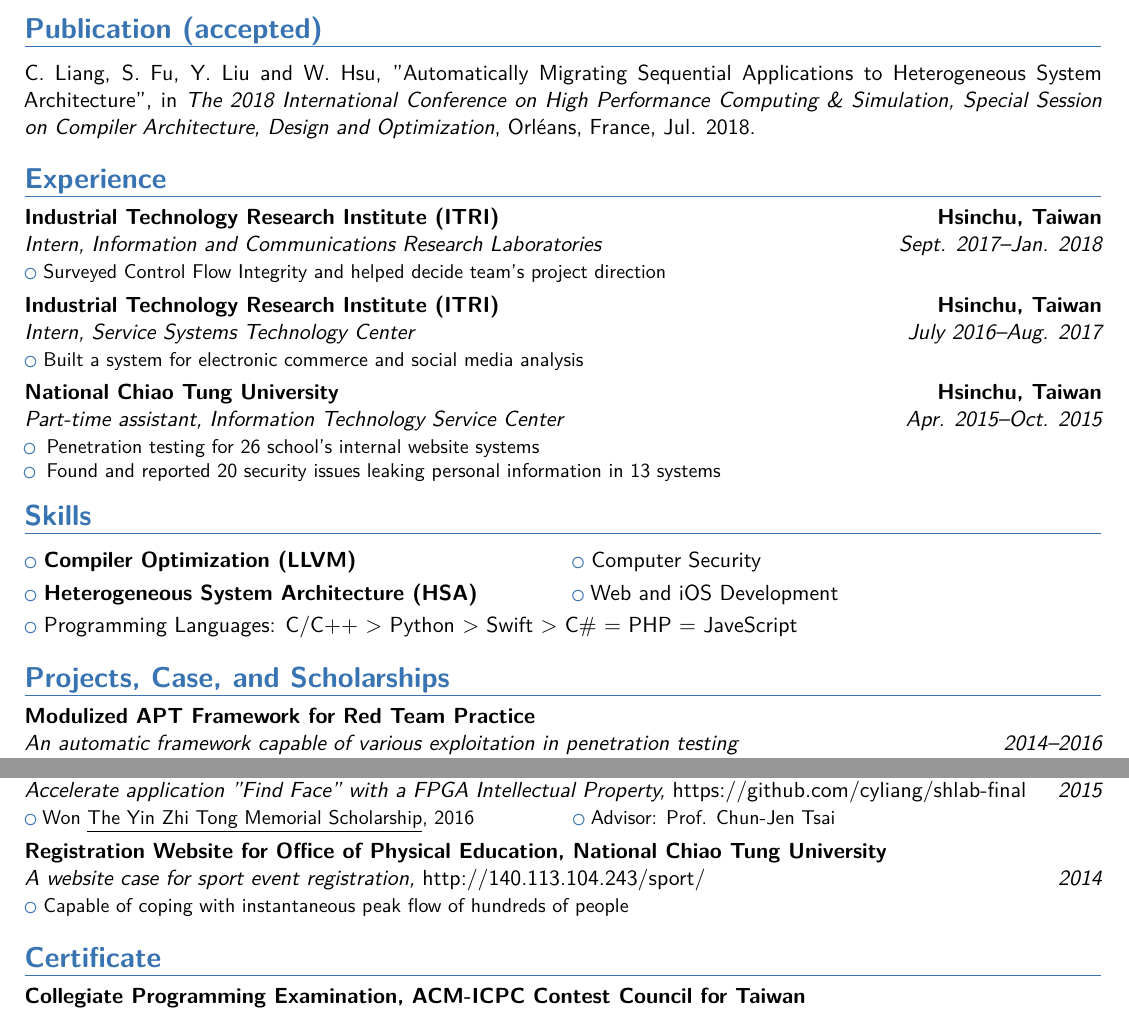
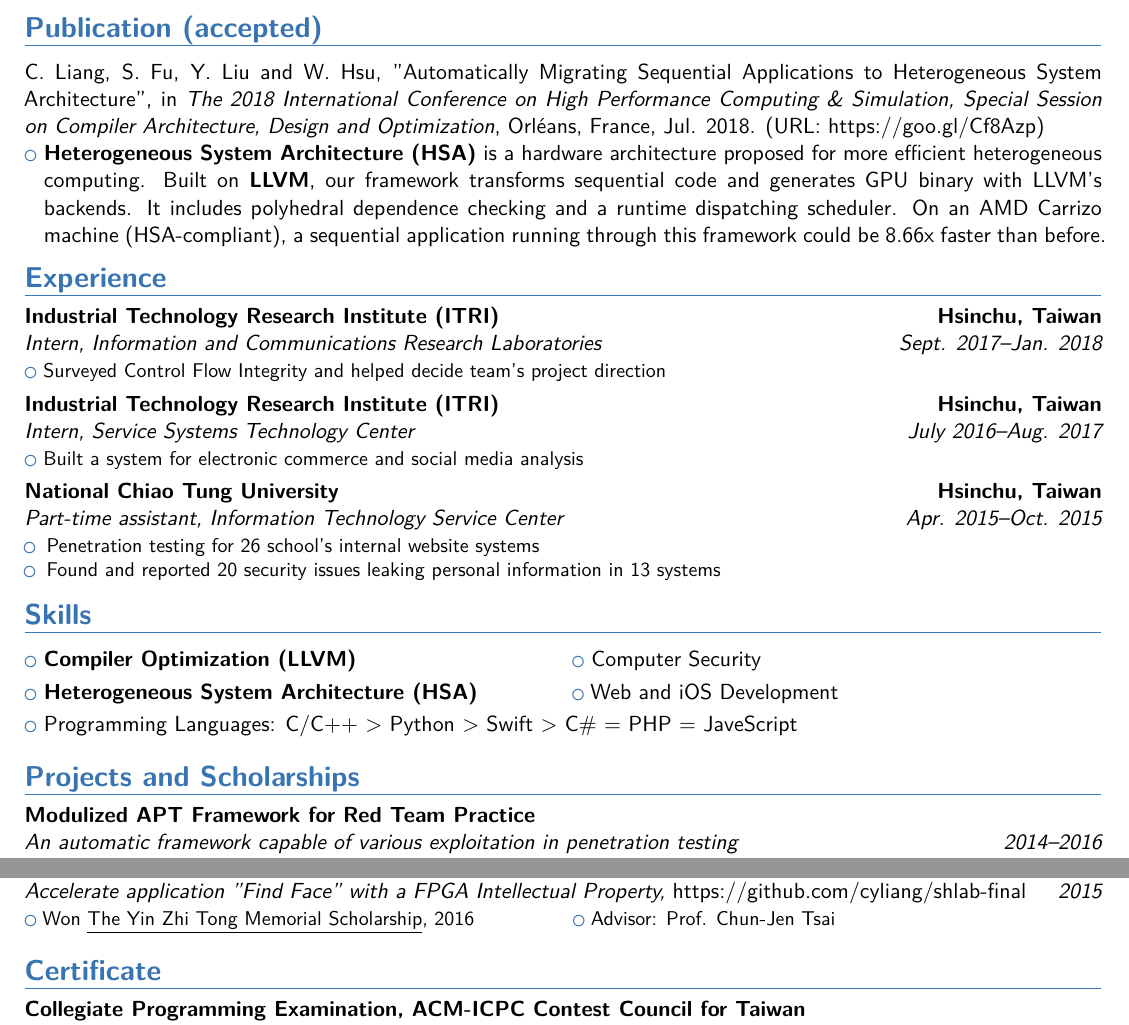
Before and after one commit to cyliang/resume, a LaTeX CV (document.tex, which reads moderncvheadiii.sty): two parts of the page, joined at a grey line, cut so that both start at the same text. Compiled offline with XeLaTeX; a missing font is replaced by an installed copy or a similar font; a LaTeX package or settings file that is missing is left out.

Commit message:
Remove case and add publication detail

```diff
--- a/document.tex
+++ b/document.tex
@@ -43,7 +43,9 @@
         \cvlistdoubleitem{Last 60 credits: GPA 4.06/4.3}{Overall: GPA 3.89/4.3, class rank 3/54}}
 
 \section{Publication (accepted)}
-    C. Liang, S. Fu, Y. Liu and W. Hsu, "Automatically Migrating Sequential Applications to Heterogeneous System Architecture", in \textit{The 2018 International Conference on High Performance Computing \& Simulation, Special Session on Compiler Architecture, Design and Optimization}, Orléans, France, Jul. 2018.
+    C. Liang, S. Fu, Y. Liu and W. Hsu, "Automatically Migrating Sequential Applications to Heterogeneous System Architecture", in \textit{The 2018 International Conference on High Performance Computing \& Simulation, Special Session on Compiler Architecture, Design and Optimization}, Orléans, France, Jul. 2018. (URL: \href{https://goo.gl/Cf8Azp}{https://goo.gl/Cf8Azp})
+
+    \cvlistitem{\textbf{Heterogeneous System Architecture (HSA)} is a hardware architecture proposed for more efficient heterogeneous computing. Built on \textbf{LLVM}, our framework transforms sequential code and generates GPU binary with LLVM's backends. It includes polyhedral dependence checking and a runtime dispatching scheduler. On an AMD Carrizo machine (HSA-compliant), a sequential application running through this framework could be 8.66x faster than before.}
 
 \section{Experience}
     \cventry
@@ -78,7 +80,7 @@
     \cvlistdoubleitem{\textbf{Heterogeneous System Architecture (HSA)}}{Web and iOS Development}
     \cvlistitem{Programming Languages: C/C++ > Python > Swift > C\# = PHP = JaveScript}
 
-\section{Projects, Case, and Scholarships}
+\section{Projects and Scholarships}
     \cventry
         {2014--2016} % period
         {An automatic framework capable of various exploitation in penetration testing} % description
@@ -108,13 +110,13 @@
 %        {\href{https://github.com/cyliang/FIVE}{\textnormal{https://github.com/cyliang/FIVE}}}
 %        {}
 
-    \cventry
-        {2014}
-        {A website case for sport event registration}
-        {Registration Website for Office of Physical Education, National Chiao Tung University}
-        {}
-        {\href{http://140.113.104.243/sport/}{\textnormal{http://140.113.104.243/sport/}}}
-        {\cvlistitem{Capable of coping with instantaneous peak flow of hundreds of people}}
+%    \cventry
+%        {2014}
+%        {A website case for sport event registration}
+%        {Registration Website for Office of Physical Education, National Chiao Tung University}
+%        {}
+%        {\href{http://140.113.104.243/sport/}{\textnormal{http://140.113.104.243/sport/}}}
+%        {\cvlistitem{Capable of coping with instantaneous peak flow of hundreds of people}}
 
 \section{Certificate}
     \cventry
--- a/moderncvheadiii.sty
+++ b/moderncvheadiii.sty
@@ -29,7 +29,7 @@
 %                overall head definition
 %-------------------------------------------------------------------------------
 % fonts
-\renewcommand*{\namefont}{\Huge\bfseries\upshape}
+\renewcommand*{\namefont}{\huge\bfseries\upshape}
 \renewcommand*{\titlefont}{\Huge\mdseries\upshape}
 \renewcommand*{\addressfont}{\normalsize\mdseries\upshape}
 \renewcommand*{\quotefont}{\large\slshape}
@@ -53,12 +53,12 @@
   \setlength{\makeheaddetailsbgxmargin}{(\textwidth-\paperwidth)/2}%
   \setlength{\makeheaddetailsbgymargin}{-\headheight-\headsep-\topmargin+0.5cm}%
   % background
-  \vspace*{-\makeheaddetailsbgymargin}\hspace*{\makeheaddetailsbgxmargin}\colorbox{color1!10}{\parbox{\pagewidth}{\vspace{\makeheaddetailsbgymargin}\vspace{-0.6cm}%
+  \vspace*{-\makeheaddetailsbgymargin}\hspace*{\makeheaddetailsbgxmargin}\colorbox{color1!10}{\parbox{\pagewidth}{\vspace{\makeheaddetailsbgymargin}\vspace{-0.62cm}%
   \hfil%
   \parbox{\makeheaddetailswidth}{%
     % name and title
     \namestyle{\@firstname~\@lastname}%
-    \ifthenelse{\equal{\@title}{}}{}{\titlestyle{~|~\@title}}\\[1.2em]% \isundefined doesn't work on \@title, as LaTeX itself defines \@title (before it possibly gets redefined by \title)
+    \ifthenelse{\equal{\@title}{}}{}{\titlestyle{~|~\@title}}\\[1.12em]% \isundefined doesn't work on \@title, as LaTeX itself defines \@title (before it possibly gets redefined by \title)
     % optional detailed information
     \if@details{%
       \addressfont\color{color2}%
```
Also changed, not shown: resume-demo.pdf, resume-demo.png, 1 other file.
